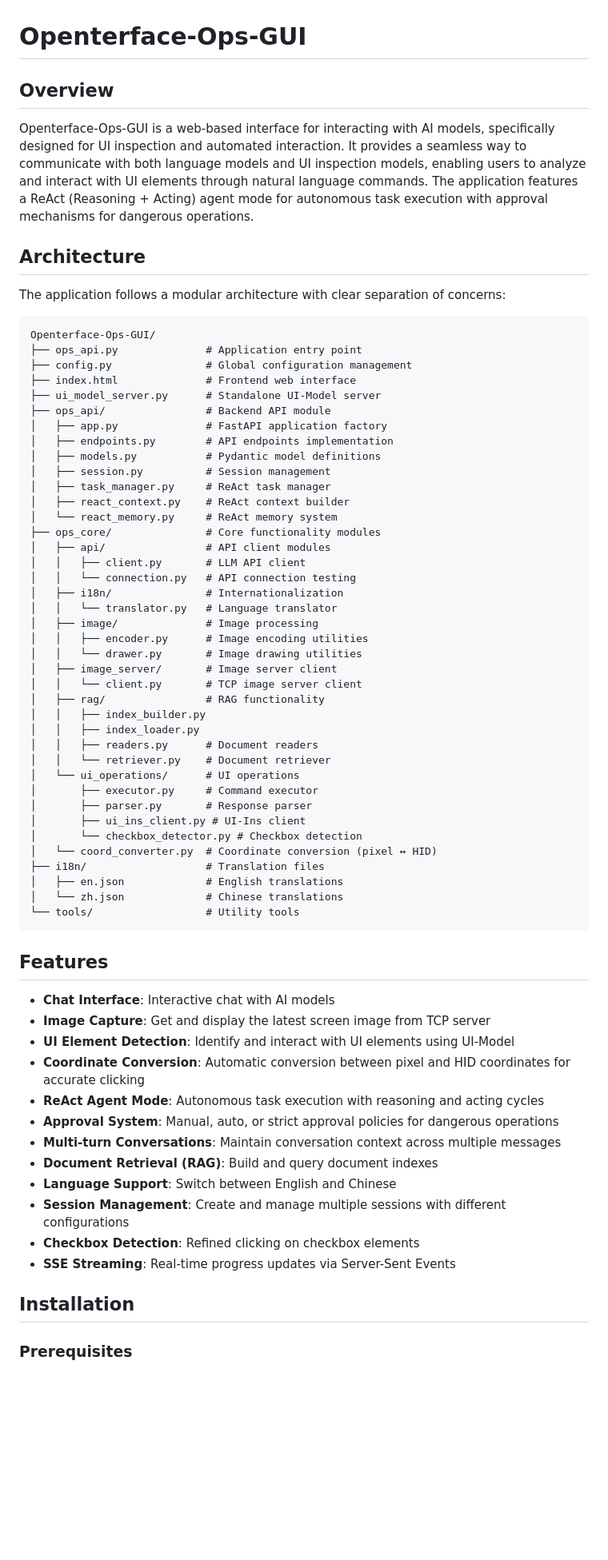
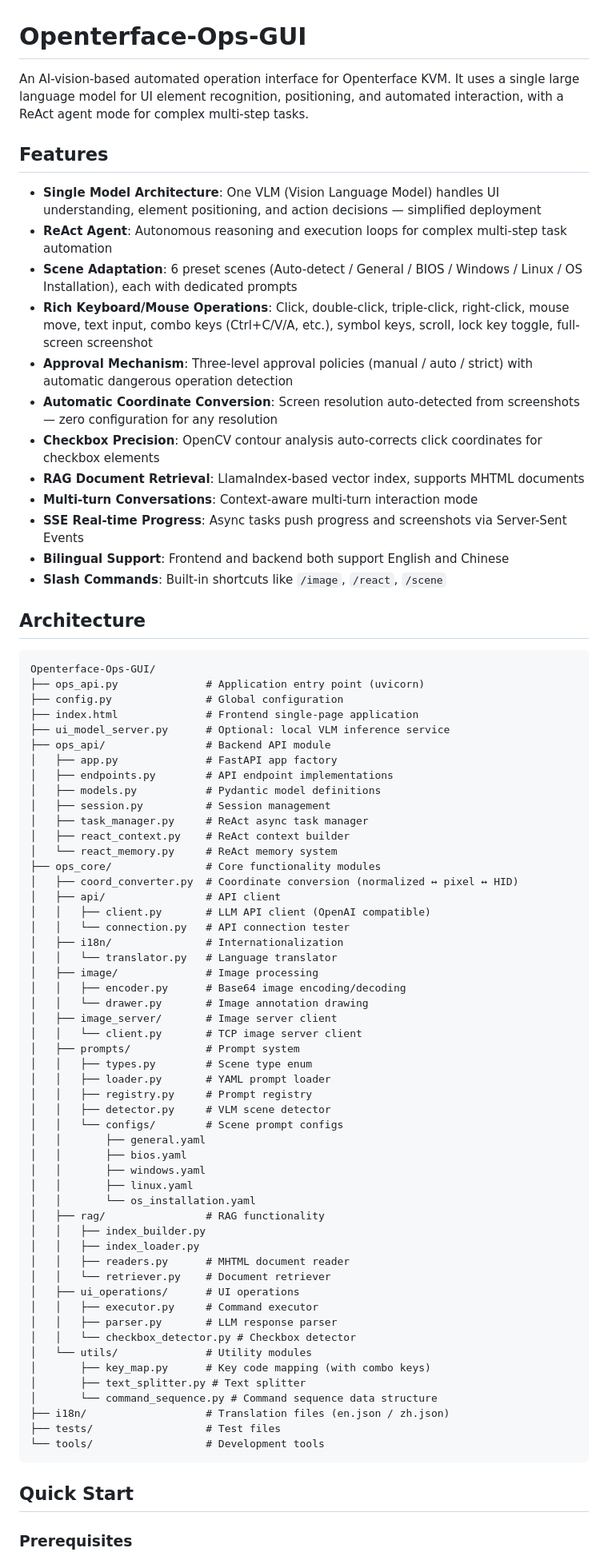
Before and after one commit to Chris-HJL/Openterface-Ops-GUI, a Markdown page: README.md, the part around one of its changes. Shown at 80% size. Drawn GitHub-style; blank space fills up the shorter version.

````diff
--- a/README.md
+++ b/README.md
@@ -1,71 +1,80 @@
 # Openterface-Ops-GUI
 
-## Overview
+An AI-vision-based automated operation interface for Openterface KVM. It uses a single large language model for UI element recognition, positioning, and automated interaction, with a ReAct agent mode for complex multi-step tasks.
 
-Openterface-Ops-GUI is a web-based interface for interacting with AI models, specifically designed for UI inspection and automated interaction. It provides a seamless way to communicate with both language models and UI inspection models, enabling users to analyze and interact with UI elements through natural language commands. The application features a ReAct (Reasoning + Acting) agent mode for autonomous task execution with approval mechanisms for dangerous operations.
+## Features
+
+- **Single Model Architecture**: One VLM (Vision Language Model) handles UI understanding, element positioning, and action decisions — simplified deployment
+- **ReAct Agent**: Autonomous reasoning and execution loops for complex multi-step task automation
+- **Scene Adaptation**: 6 preset scenes (Auto-detect / General / BIOS / Windows / Linux / OS Installation), each with dedicated prompts
+- **Rich Keyboard/Mouse Operations**: Click, double-click, triple-click, right-click, mouse move, text input, combo keys (Ctrl+C/V/A, etc.), symbol keys, scroll, lock key toggle, full-screen screenshot
+- **Approval Mechanism**: Three-level approval policies (manual / auto / strict) with automatic dangerous operation detection
+- **Automatic Coordinate Conversion**: Screen resolution auto-detected from screenshots — zero configuration for any resolution
+- **Checkbox Precision**: OpenCV contour analysis auto-corrects click coordinates for checkbox elements
+- **RAG Document Retrieval**: LlamaIndex-based vector index, supports MHTML documents
+- **Multi-turn Conversations**: Context-aware multi-turn interaction mode
+- **SSE Real-time Progress**: Async tasks push progress and screenshots via Server-Sent Events
+- **Bilingual Support**: Frontend and backend both support English and Chinese
+- **Slash Commands**: Built-in shortcuts like `/image`, `/react`, `/scene`
 
 ## Architecture
 
-The application follows a modular architecture with clear separation of concerns:
-
 ```
 Openterface-Ops-GUI/
-├── ops_api.py              # Application entry point
-├── config.py               # Global configuration management
-├── index.html              # Frontend web interface
-├── ui_model_server.py      # Standalone UI-Model server
+├── ops_api.py              # Application entry point (uvicorn)
+├── config.py               # Global configuration
+├── index.html              # Frontend single-page application
+├── ui_model_server.py      # Optional: local VLM inference service
 ├── ops_api/                # Backend API module
-│   ├── app.py              # FastAPI application factory
-│   ├── endpoints.py        # API endpoints implementation
+│   ├── app.py              # FastAPI app factory
+│   ├── endpoints.py        # API endpoint implementations
 │   ├── models.py           # Pydantic model definitions
 │   ├── session.py          # Session management
-│   ├── task_manager.py     # ReAct task manager
+│   ├── task_manager.py     # ReAct async task manager
 │   ├── react_context.py    # ReAct context builder
 │   └── react_memory.py     # ReAct memory system
 ├── ops_core/               # Core functionality modules
-│   ├── api/                # API client modules
-│   │   ├── client.py       # LLM API client
-│   │   └── connection.py   # API connection testing
+│   ├── coord_converter.py  # Coordinate conversion (normalized ↔ pixel ↔ HID)
+│   ├── api/                # API client
+│   │   ├── client.py       # LLM API client (OpenAI compatible)
+│   │   └── connection.py   # API connection tester
 │   ├── i18n/               # Internationalization
 │   │   └── translator.py   # Language translator
 │   ├── image/              # Image processing
-│   │   ├── encoder.py      # Image encoding utilities
-│   │   └── drawer.py       # Image drawing utilities
+│   │   ├── encoder.py      # Base64 image encoding/decoding
+│   │   └── drawer.py       # Image annotation drawing
 │   ├── image_server/       # Image server client
 │   │   └── client.py       # TCP image server client
+│   ├── prompts/            # Prompt system
+│   │   ├── types.py        # Scene type enum
+│   │   ├── loader.py       # YAML prompt loader
+│   │   ├── registry.py     # Prompt registry
+│   │   ├── detector.py     # VLM scene detector
+│   │   └── configs/        # Scene prompt configs
+│   │       ├── general.yaml
+│   │       ├── bios.yaml
+│   │       ├── windows.yaml
+│   │       ├── linux.yaml
+│   │       └── os_installation.yaml
 │   ├── rag/                # RAG functionality
 │   │   ├── index_builder.py
 │   │   ├── index_loader.py
-│   │   ├── readers.py      # Document readers
+│   │   ├── readers.py      # MHTML document reader
 │   │   └── retriever.py    # Document retriever
-│   └── ui_operations/      # UI operations
-│       ├── executor.py     # Command executor
-│       ├── parser.py       # Response parser
-│       ├── ui_ins_client.py # UI-Ins client
-│       └── checkbox_detector.py # Checkbox detection
-│   └── coord_converter.py  # Coordinate conversion (pixel ↔ HID)
-├── i18n/                   # Translation files
-│   ├── en.json             # English translations
-│   └── zh.json             # Chinese translations
-└── tools/                  # Utility tools
+│   ├── ui_operations/      # UI operations
+│   │   ├── executor.py     # Command executor
+│   │   ├── parser.py       # LLM response parser
+│   │   └── checkbox_detector.py # Checkbox detector
+│   └── utils/              # Utility modules
+│       ├── key_map.py      # Key code mapping (with combo keys)
+│       ├── text_splitter.py # Text splitter
+│       └── command_sequence.py # Command sequence data structure
+├── i18n/                   # Translation files (en.json / zh.json)
+├── tests/                  # Test files
+└── tools/                  # Development tools
 ```
 
-## Features
-
-- **Chat Interface**: Interactive chat with AI models
-- **Image Capture**: Get and display the latest screen image from TCP server
-- **UI Element Detection**: Identify and interact with UI elements using UI-Model
-- **Coordinate Conversion**: Automatic conversion between pixel and HID coordinates for accurate clicking
-- **ReAct Agent Mode**: Autonomous task execution with reasoning and acting cycles
-- **Approval System**: Manual, auto, or strict approval policies for dangerous operations
-- **Multi-turn Conversations**: Maintain conversation context across multiple messages
-- **Document Retrieval (RAG)**: Build and query document indexes
-- **Language Support**: Switch between English and Chinese
-- **Session Management**: Create and manage multiple sessions with different configurations
-- **Checkbox Detection**: Refined clicking on checkbox elements
-- **SSE Streaming**: Real-time progress updates via Server-Sent Events
-
-## Installation
+## Quick Start
 
 ### Prerequisites
 
````
Also changed, not shown: other parts of README.md (+202 -215 lines).
